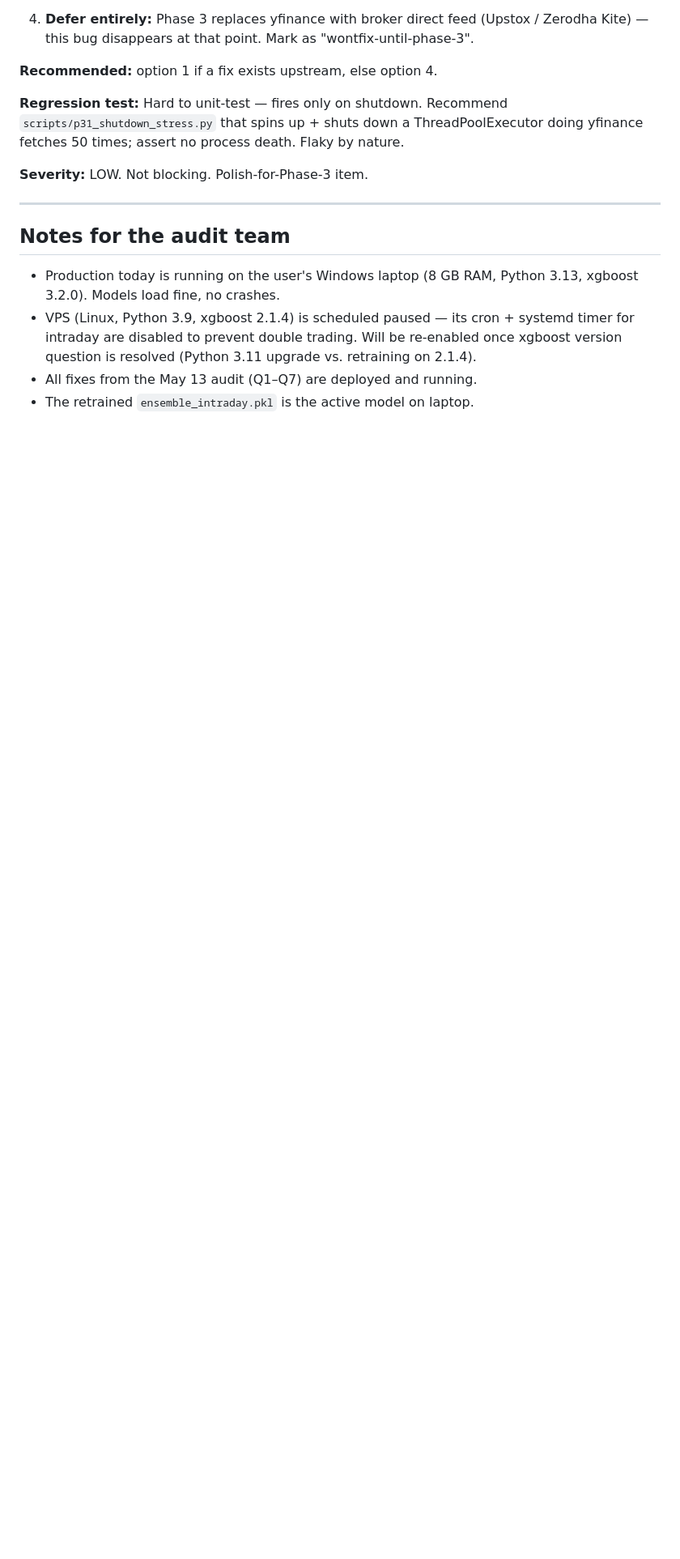
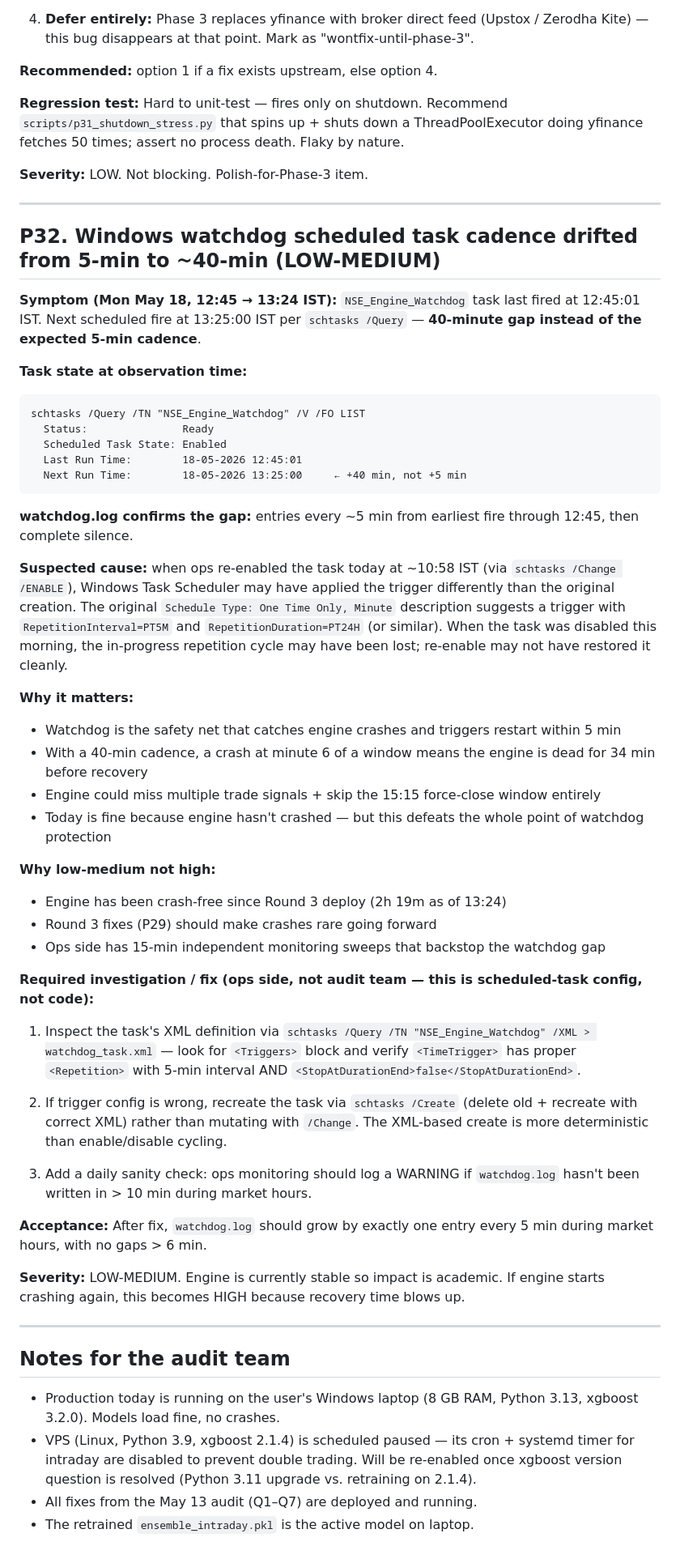
Before and after one commit to aditya2529/AI-Stock-Market-Analyzer, a Markdown page: PENDING_AUDIT_FIXES.md, the part around the change. Shown at 81% size. Rendered like a GitHub page; blank space fills up the shorter version.

Commit message:
audit-pending: P32 — watchdog scheduled-task cadence drifted to 40-min from 5-min
NSE_Engine_Watchdog last fired 12:45:01 IST today, next scheduled
13:25:00 — 40-min gap instead of the design 5-min cadence. Likely
cause: re-enabling task via schtasks /Change /ENABLE this morning
did not restore the original Repetition trigger cleanly. Engine
is stable so impact is academic today; would be HIGH if engine
starts crashing again (recovery time blows up from 5 to 40 min).

Fix is scheduled-task config (ops side), not code. Recreate task
via schtasks /Create with explicit XML rather than enable/disable
cycling.

Co-Authored-By: Claude Sonnet 4.6 <noreply@anthropic.com>

````diff
--- a/PENDING_AUDIT_FIXES.md
+++ b/PENDING_AUDIT_FIXES.md
@@ -1537,6 +1537,49 @@ Main thread:
 
 ---
 
+## P32. Windows watchdog scheduled task cadence drifted from 5-min to ~40-min (LOW-MEDIUM)
+
+**Symptom (Mon May 18, 12:45 → 13:24 IST):** `NSE_Engine_Watchdog` task last fired at 12:45:01 IST. Next scheduled fire at 13:25:00 IST per `schtasks /Query` — **40-minute gap instead of the expected 5-min cadence**.
+
+**Task state at observation time:**
+
+```
+schtasks /Query /TN "NSE_Engine_Watchdog" /V /FO LIST
+  Status:               Ready
+  Scheduled Task State: Enabled
+  Last Run Time:        18-05-2026 12:45:01
+  Next Run Time:        18-05-2026 13:25:00     ← +40 min, not +5 min
+```
+
+**watchdog.log confirms the gap:** entries every ~5 min from earliest fire through 12:45, then complete silence.
+
+**Suspected cause:** when ops re-enabled the task today at ~10:58 IST (via `schtasks /Change /ENABLE`), Windows Task Scheduler may have applied the trigger differently than the original creation. The original `Schedule Type: One Time Only, Minute` description suggests a trigger with `RepetitionInterval=PT5M` and `RepetitionDuration=PT24H` (or similar). When the task was disabled this morning, the in-progress repetition cycle may have been lost; re-enable may not have restored it cleanly.
+
+**Why it matters:**
+- Watchdog is the safety net that catches engine crashes and triggers restart within 5 min
+- With a 40-min cadence, a crash at minute 6 of a window means the engine is dead for 34 min before recovery
+- Engine could miss multiple trade signals + skip the 15:15 force-close window entirely
+- Today is fine because engine hasn't crashed — but this defeats the whole point of watchdog protection
+
+**Why low-medium not high:**
+- Engine has been crash-free since Round 3 deploy (2h 19m as of 13:24)
+- Round 3 fixes (P29) should make crashes rare going forward
+- Ops side has 15-min independent monitoring sweeps that backstop the watchdog gap
+
+**Required investigation / fix (ops side, not audit team — this is scheduled-task config, not code):**
+
+1. Inspect the task's XML definition via `schtasks /Query /TN "NSE_Engine_Watchdog" /XML > watchdog_task.xml` — look for `<Triggers>` block and verify `<TimeTrigger>` has proper `<Repetition>` with 5-min interval AND `<StopAtDurationEnd>false</StopAtDurationEnd>`.
+
+2. If trigger config is wrong, recreate the task via `schtasks /Create` (delete old + recreate with correct XML) rather than mutating with `/Change`. The XML-based create is more deterministic than enable/disable cycling.
+
+3. Add a daily sanity check: ops monitoring should log a WARNING if `watchdog.log` hasn't been written in > 10 min during market hours.
+
+**Acceptance:** After fix, `watchdog.log` should grow by exactly one entry every 5 min during market hours, with no gaps > 6 min.
+
+**Severity:** LOW-MEDIUM. Engine is currently stable so impact is academic. If engine starts crashing again, this becomes HIGH because recovery time blows up.
+
+---
+
 ## Notes for the audit team
 
 - Production today is running on the user's Windows laptop (8 GB RAM,
````
